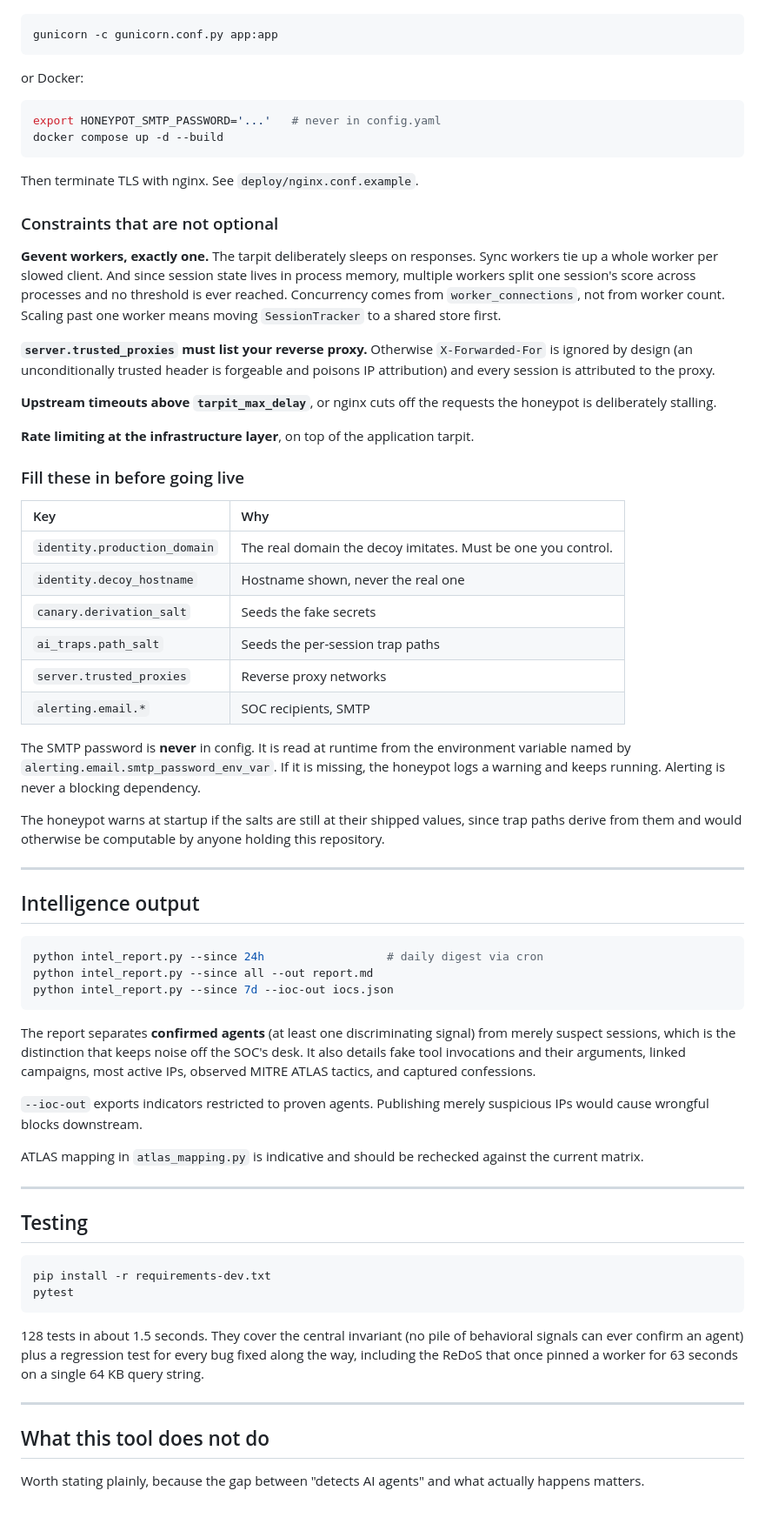
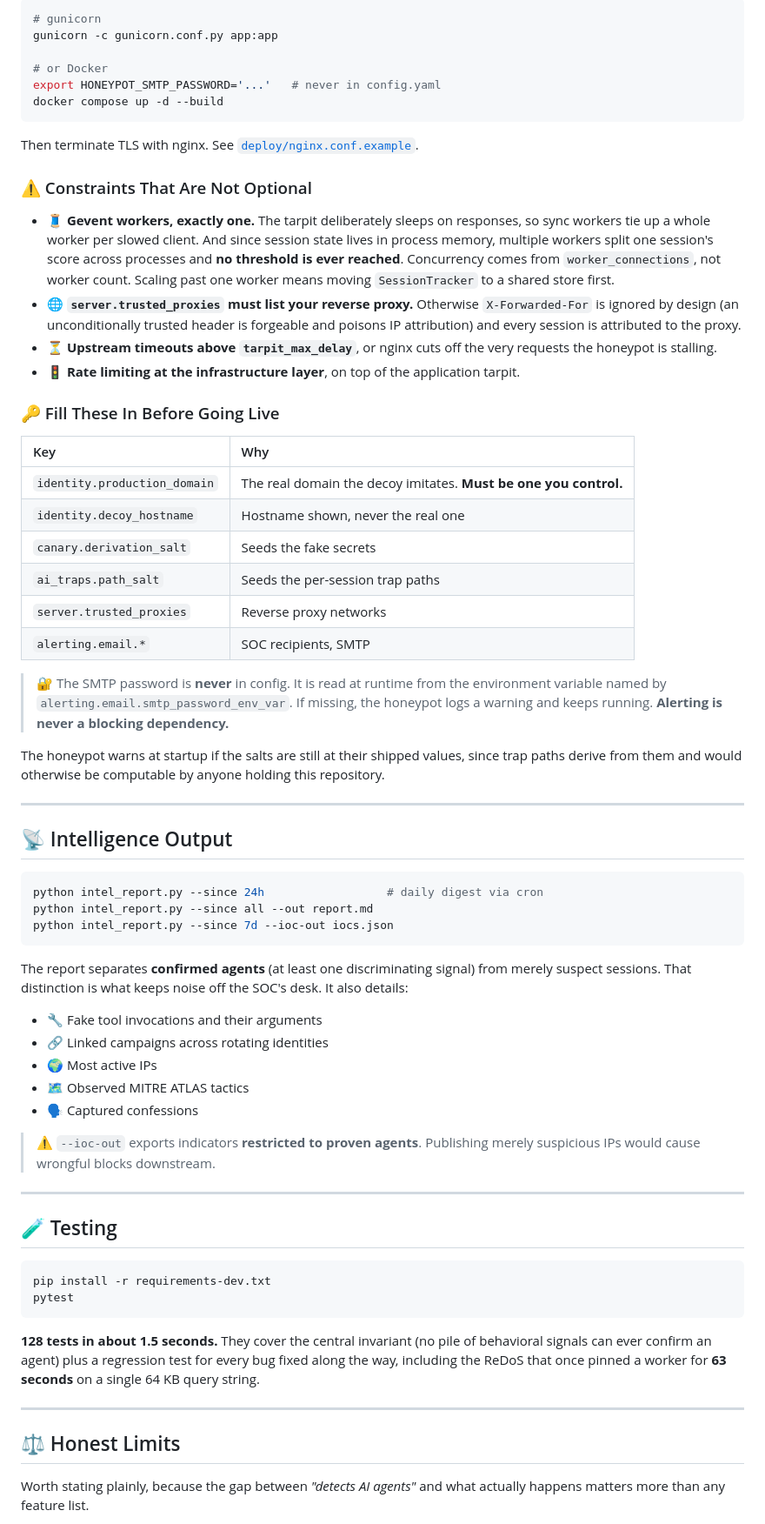
Before and after one commit to UlrichCed/Bangda_Snare, a Markdown page: README.md, the part around one of its changes. Shown at 87% size. Rendered like a GitHub page.

````diff
--- a/README.md
+++ b/README.md
@@ -200,61 +249,40 @@ The Flask dev server is not deployable. Use gunicorn:
 
 ```bash
+# gunicorn
 gunicorn -c gunicorn.conf.py app:app
-```
 
-or Docker:
-
-```bash
+# or Docker
 export HONEYPOT_SMTP_PASSWORD='...'   # never in config.yaml
 docker compose up -d --build
 ```
 
-Then terminate TLS with nginx. See `deploy/nginx.conf.example`.
+Then terminate TLS with nginx. See [`deploy/nginx.conf.example`](deploy/nginx.conf.example).
 
-### Constraints that are not optional
+### ⚠️ Constraints That Are Not Optional
 
-**Gevent workers, exactly one.** The tarpit deliberately sleeps on
-responses. Sync workers tie up a whole worker per slowed client. And since
-session state lives in process memory, multiple workers split one
-session's score across processes and no threshold is ever reached.
-Concurrency comes from `worker_connections`, not from worker count.
-Scaling past one worker means moving `SessionTracker` to a shared store
-first.
+* 🧵 **Gevent workers, exactly one.** The tarpit deliberately sleeps on responses, so sync workers tie up a whole worker per slowed client. And since session state lives in process memory, multiple workers split one session's score across processes and **no threshold is ever reached**. Concurrency comes from `worker_connections`, not worker count. Scaling past one worker means moving `SessionTracker` to a shared store first.
+* 🌐 **`server.trusted_proxies` must list your reverse proxy.** Otherwise `X-Forwarded-For` is ignored by design (an unconditionally trusted header is forgeable and poisons IP attribution) and every session is attributed to the proxy.
+* ⏳ **Upstream timeouts above `tarpit_max_delay`**, or nginx cuts off the very requests the honeypot is stalling.
+* 🚦 **Rate limiting at the infrastructure layer**, on top of the application tarpit.
 
-**`server.trusted_proxies` must list your reverse proxy.** Otherwise
-`X-Forwarded-For` is ignored by design (an unconditionally trusted header
-is forgeable and poisons IP attribution) and every session is attributed
-to the proxy.
-
-**Upstream timeouts above `tarpit_max_delay`**, or nginx cuts off the
-requests the honeypot is deliberately stalling.
-
-**Rate limiting at the infrastructure layer**, on top of the application
-tarpit.
-
-### Fill these in before going live
+### 🔑 Fill These In Before Going Live
 
 | Key | Why |
 |:--|:--|
-| `identity.production_domain` | The real domain the decoy imitates. Must be one you control. |
+| `identity.production_domain` | The real domain the decoy imitates. **Must be one you control.** |
 | `identity.decoy_hostname` | Hostname shown, never the real one |
 | `canary.derivation_salt` | Seeds the fake secrets |
 | `ai_traps.path_salt` | Seeds the per-session trap paths |
 | `server.trusted_proxies` | Reverse proxy networks |
 | `alerting.email.*` | SOC recipients, SMTP |
 
-The SMTP password is **never** in config. It is read at runtime from the
-environment variable named by `alerting.email.smtp_password_env_var`. If
-it is missing, the honeypot logs a warning and keeps running. Alerting is
-never a blocking dependency.
+> 🔐 The SMTP password is **never** in config. It is read at runtime from the environment variable named by `alerting.email.smtp_password_env_var`. If missing, the honeypot logs a warning and keeps running. **Alerting is never a blocking dependency.**
 
-The honeypot warns at startup if the salts are still at their shipped
-values, since trap paths derive from them and would otherwise be
-computable by anyone holding this repository.
+The honeypot warns at startup if the salts are still at their shipped values, since trap paths derive from them and would otherwise be computable by anyone holding this repository.
 
 ---
 
-## Intelligence output
+## 📡 Intelligence Output
 
 ```bash
 python intel_report.py --since 24h                  # daily digest via cron
@@ -262,36 +290,30 @@ python intel_report.py --since all --out report.md
 python intel_report.py --since 7d --ioc-out iocs.json
 ```
 
-The report separates **confirmed agents** (at least one discriminating
-signal) from merely suspect sessions, which is the distinction that keeps
-noise off the SOC's desk. It also details fake tool invocations and their
-arguments, linked campaigns, most active IPs, observed MITRE ATLAS
-tactics, and captured confessions.
+The report separates **confirmed agents** (at least one discriminating signal) from merely suspect sessions. That distinction is what keeps noise off the SOC's desk. It also details:
 
-`--ioc-out` exports indicators restricted to proven agents. Publishing
-merely suspicious IPs would cause wrongful blocks downstream.
+* 🔧 Fake tool invocations and their arguments
+* 🔗 Linked campaigns across rotating identities
+* 🌍 Most active IPs
+* 🗺️ Observed MITRE ATLAS tactics
+* 🗣️ Captured confessions
 
-ATLAS mapping in `atlas_mapping.py` is indicative and should be rechecked
-against the current matrix.
+> ⚠️ `--ioc-out` exports indicators **restricted to proven agents**. Publishing merely suspicious IPs would cause wrongful blocks downstream.
 
 ---
 
-## Testing
+## 🧪 Testing
 
 ```bash
 pip install -r requirements-dev.txt
 pytest
 ```
 
-128 tests in about 1.5 seconds. They cover the central invariant (no pile
-of behavioral signals can ever confirm an agent) plus a regression test
-for every bug fixed along the way, including the ReDoS that once pinned a
-worker for 63 seconds on a single 64 KB query string.
+**128 tests in about 1.5 seconds.** They cover the central invariant (no pile of behavioral signals can ever confirm an agent) plus a regression test for every bug fixed along the way, including the ReDoS that once pinned a worker for **63 seconds** on a single 64 KB query string.
 
 ---
 
-## What this tool does not do
+## ⚖️ Honest Limits
 
-Worth stating plainly, because the gap between "detects AI agents" and
-what actually happens matters.
+Worth stating plainly, because the gap between *"detects AI agents"* and what actually happens matters more than any feature list.
 
````
Also changed, not shown: other parts of README.md (+195 -163 lines).
